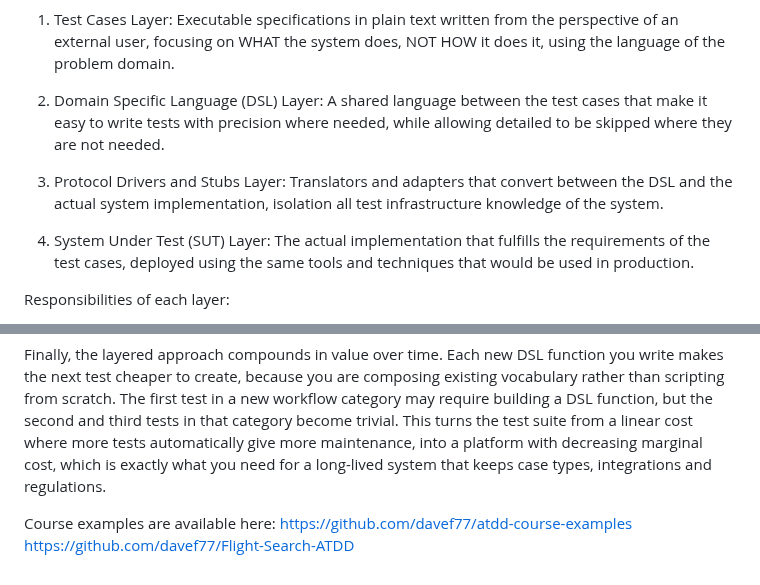
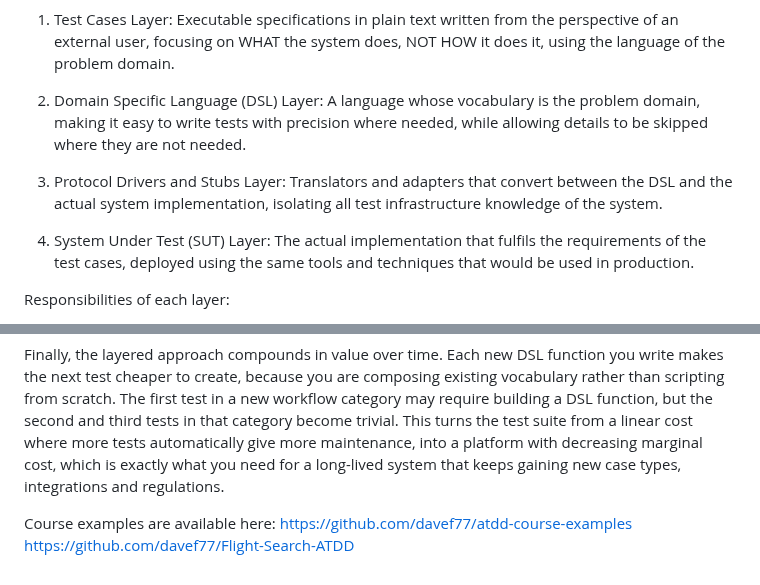
Before and after one commit to navikt/melosys-e2e-tests, a Markdown page: docs/atdd/ATDD-goal.md, 2 parts joined by grey strips. Drawn GitHub-style.

Commit message:
ATDD goal: fix typos and wording

```diff
--- a/docs/atdd/ATDD-goal.md
+++ b/docs/atdd/ATDD-goal.md
@@ -5,13 +5,13 @@ We want to use Dave Farley's four layer model, which consists of:
 1. Test Cases Layer: Executable specifications in plain text written from the perspective of an external user, focusing on WHAT the system does,
    NOT HOW it does it, using the language of the problem domain.
 
-2. Domain Specific Language (DSL) Layer: A shared language between the test cases that make it easy to write tests with precision where needed,
-   while allowing detailed to be skipped where they are not needed.
+2. Domain Specific Language (DSL) Layer: A language whose vocabulary is the problem domain, making it easy to write tests with precision where needed,
+   while allowing details to be skipped where they are not needed.
 
 3. Protocol Drivers and Stubs Layer: Translators and adapters that convert between the DSL and the
-   actual system implementation, isolation all test infrastructure knowledge of the system.
+   actual system implementation, isolating all test infrastructure knowledge of the system.
 
-4. System Under Test (SUT) Layer: The actual implementation that fulfills the requirements of the test cases,
+4. System Under Test (SUT) Layer: The actual implementation that fulfils the requirements of the test cases,
    deployed using the same tools and techniques that would be used in production.
 
 
@@ -72,7 +72,7 @@ Finally, the layered approach compounds in value over time. Each new DSL functio
 because you are composing existing vocabulary rather than scripting from scratch.
 The first test in a new workflow category may require building a DSL function, but the second and third tests in that category
 become trivial. This turns the test suite from a linear cost where more tests automatically give more maintenance, into a platform with decreasing marginal cost,
-which is exactly what you need for a long-lived system that keeps case types, integrations and regulations.
+which is exactly what you need for a long-lived system that keeps gaining new case types, integrations and regulations.
 
 
 Course examples are available here:
```
